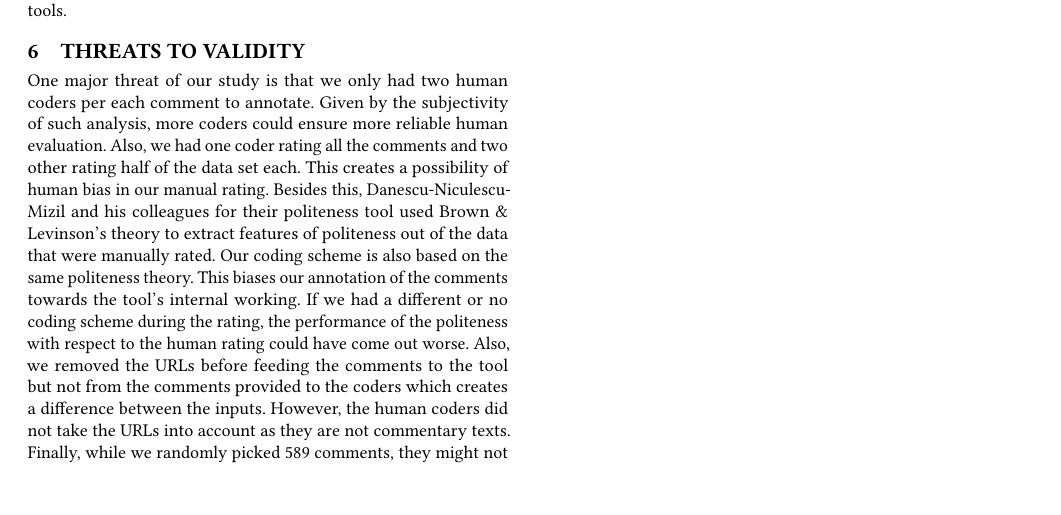
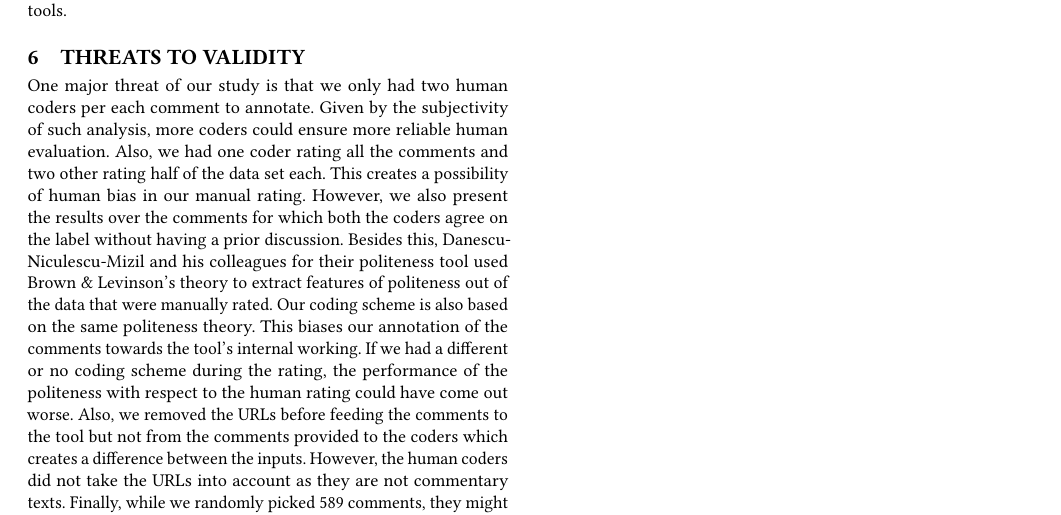
Before and after one commit to DeveloperLiberationFront/AffectAnalysisToolEvaluation, a LaTeX paper (sample-sigconf-biblatex.tex, which reads samplebody-conf.tex): part of page 7 of 7, cut so that both start at the same text, the shorter picture padded with empty space. Compiled offline with pdfLaTeX.

Commit message:
one more line to rebutt human bias

```diff
--- a/samplebody-conf.tex
+++ b/samplebody-conf.tex
@@ -514,6 +514,7 @@ Also, we had one coder rating all the comments
 and two other rating half of the data set each.
 This creates a possibility of human bias
 in our manual rating.
+However, we also present the results over the comments for which both the coders agree on the label without having a prior discussion.
 Besides this, Danescu-Niculescu-Mizil and his colleagues for their politeness tool used Brown \& Levinson's theory to extract features of politeness out of the data that were manually rated. Our coding scheme is also based on the same politeness theory. This biases our annotation of the comments towards the tool's internal working. If we had a different or no coding scheme during the rating, the performance of the politeness with respect to the human rating could have come out worse.
 Also,
 we removed the URLs
```
Also changed, not shown: sample-sigconf.pdf.
